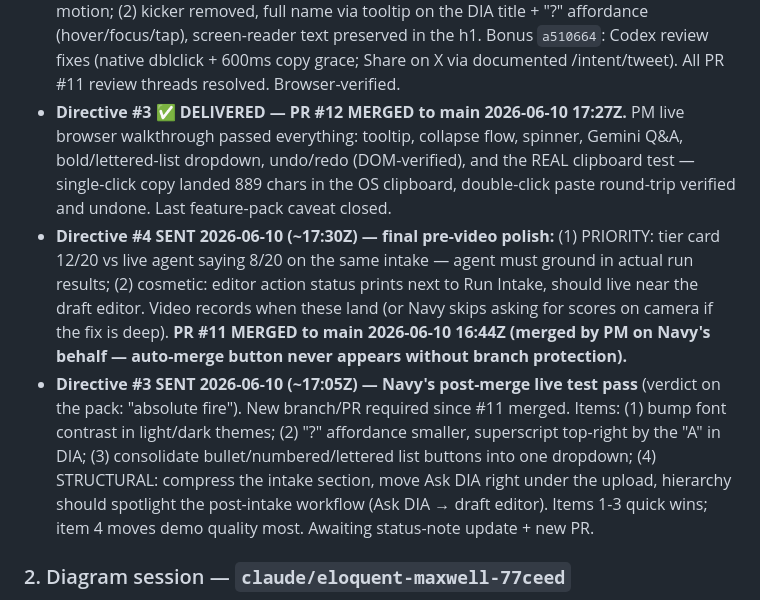
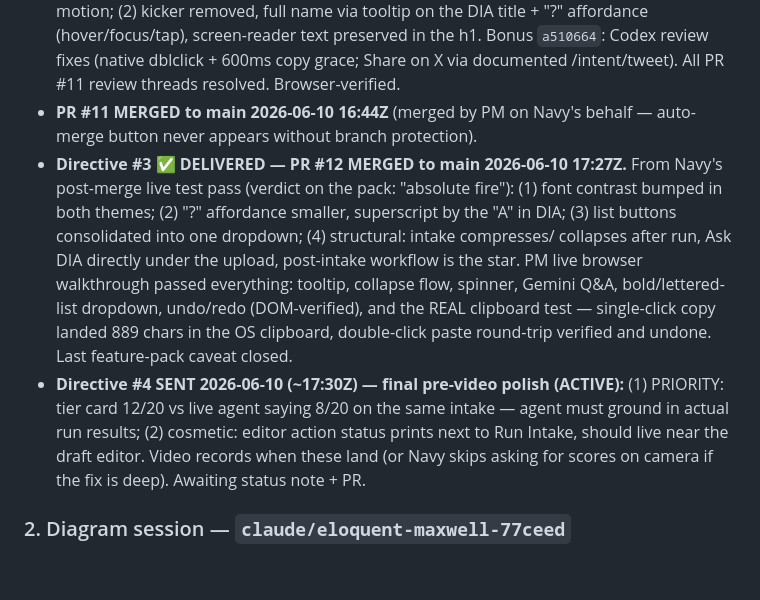
Before and after one commit to mdvnavy/Dia, a Markdown page: PM-BOARD.md, the part around the change. GitHub-like rendering; blank space fills up the shorter version.

Commit message:
Deduplicate directive 3 entries on the PM board
Codex review caught the stale "awaiting" Directive #3 block coexisting
with the delivered entry. Restructured chronologically: PR #11 merge,
directive #3 delivered via PR #12, directive #4 as the single ACTIVE item.

Co-Authored-By: Claude Fable 5 <noreply@anthropic.com>

```diff
--- a/PM-BOARD.md
+++ b/PM-BOARD.md
@@ -30,25 +30,22 @@
   "?" affordance (hover/focus/tap), screen-reader text preserved in the h1.
   Bonus `a510664`: Codex review fixes (native dblclick + 600ms copy grace; Share on X
   via documented /intent/tweet). All PR #11 review threads resolved. Browser-verified.
-- **Directive #3 ✅ DELIVERED — PR #12 MERGED to main 2026-06-10 17:27Z.** PM live
-  browser walkthrough passed everything: tooltip, collapse flow, spinner, Gemini Q&A,
-  bold/lettered-list dropdown, undo/redo (DOM-verified), and the REAL clipboard test —
-  single-click copy landed 889 chars in the OS clipboard, double-click paste round-trip
-  verified and undone. Last feature-pack caveat closed.
-- **Directive #4 SENT 2026-06-10 (~17:30Z) — final pre-video polish:** (1) PRIORITY:
-  tier card 12/20 vs live agent saying 8/20 on the same intake — agent must ground in
-  actual run results; (2) cosmetic: editor action status prints next to Run Intake,
-  should live near the draft editor. Video records when these land (or Navy skips
-  asking for scores on camera if the fix is deep).
-  **PR #11 MERGED to main 2026-06-10 16:44Z (merged by PM on Navy's behalf — auto-merge button never appears without branch protection).**
-- **Directive #3 SENT 2026-06-10 (~17:05Z) — Navy's post-merge live test pass** (verdict
-  on the pack: "absolute fire"). New branch/PR required since #11 merged. Items:
-  (1) bump font contrast in light/dark themes; (2) "?" affordance smaller, superscript
-  top-right by the "A" in DIA; (3) consolidate bullet/numbered/lettered list buttons
-  into one dropdown; (4) STRUCTURAL: compress the intake section, move Ask DIA right
-  under the upload, hierarchy should spotlight the post-intake workflow (Ask DIA →
-  draft editor). Items 1-3 quick wins; item 4 moves demo quality most. Awaiting
-  status-note update + new PR.
+- **PR #11 MERGED to main 2026-06-10 16:44Z** (merged by PM on Navy's behalf —
+  auto-merge button never appears without branch protection).
+- **Directive #3 ✅ DELIVERED — PR #12 MERGED to main 2026-06-10 17:27Z.** From Navy's
+  post-merge live test pass (verdict on the pack: "absolute fire"): (1) font contrast
+  bumped in both themes; (2) "?" affordance smaller, superscript by the "A" in DIA;
+  (3) list buttons consolidated into one dropdown; (4) structural: intake compresses/
+  collapses after run, Ask DIA directly under the upload, post-intake workflow is the
+  star. PM live browser walkthrough passed everything: tooltip, collapse flow, spinner,
+  Gemini Q&A, bold/lettered-list dropdown, undo/redo (DOM-verified), and the REAL
+  clipboard test — single-click copy landed 889 chars in the OS clipboard, double-click
+  paste round-trip verified and undone. Last feature-pack caveat closed.
+- **Directive #4 SENT 2026-06-10 (~17:30Z) — final pre-video polish (ACTIVE):**
+  (1) PRIORITY: tier card 12/20 vs live agent saying 8/20 on the same intake — agent
+  must ground in actual run results; (2) cosmetic: editor action status prints next to
+  Run Intake, should live near the draft editor. Video records when these land (or Navy
+  skips asking for scores on camera if the fix is deep). Awaiting status note + PR.
 
 ### 2. Diagram session — `claude/eloquent-maxwell-77ceed`
 - Session: "Architecture diagram polish" (`local_12c24ba5-6372-4bd3-b3da-05cffe123efe`)
```
